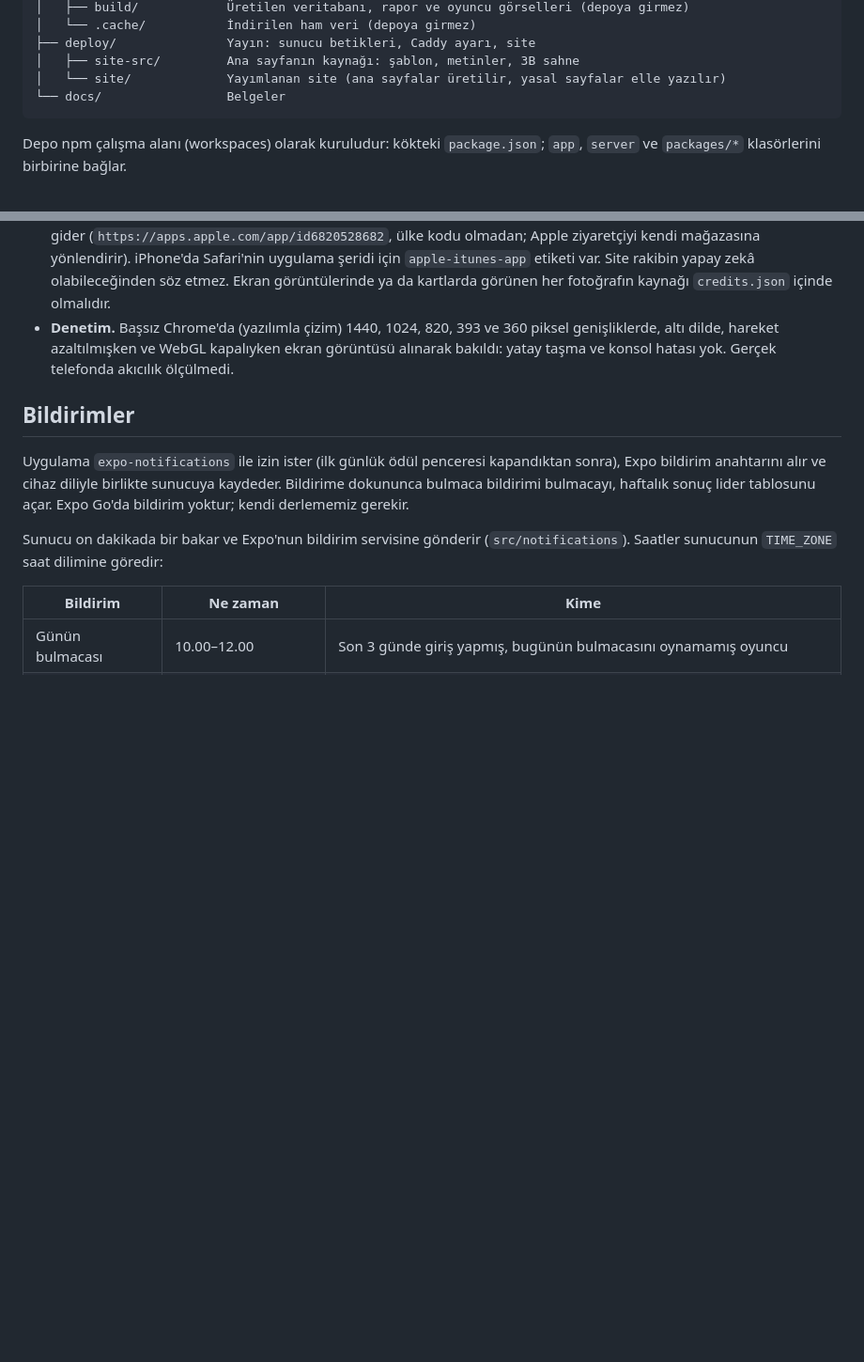
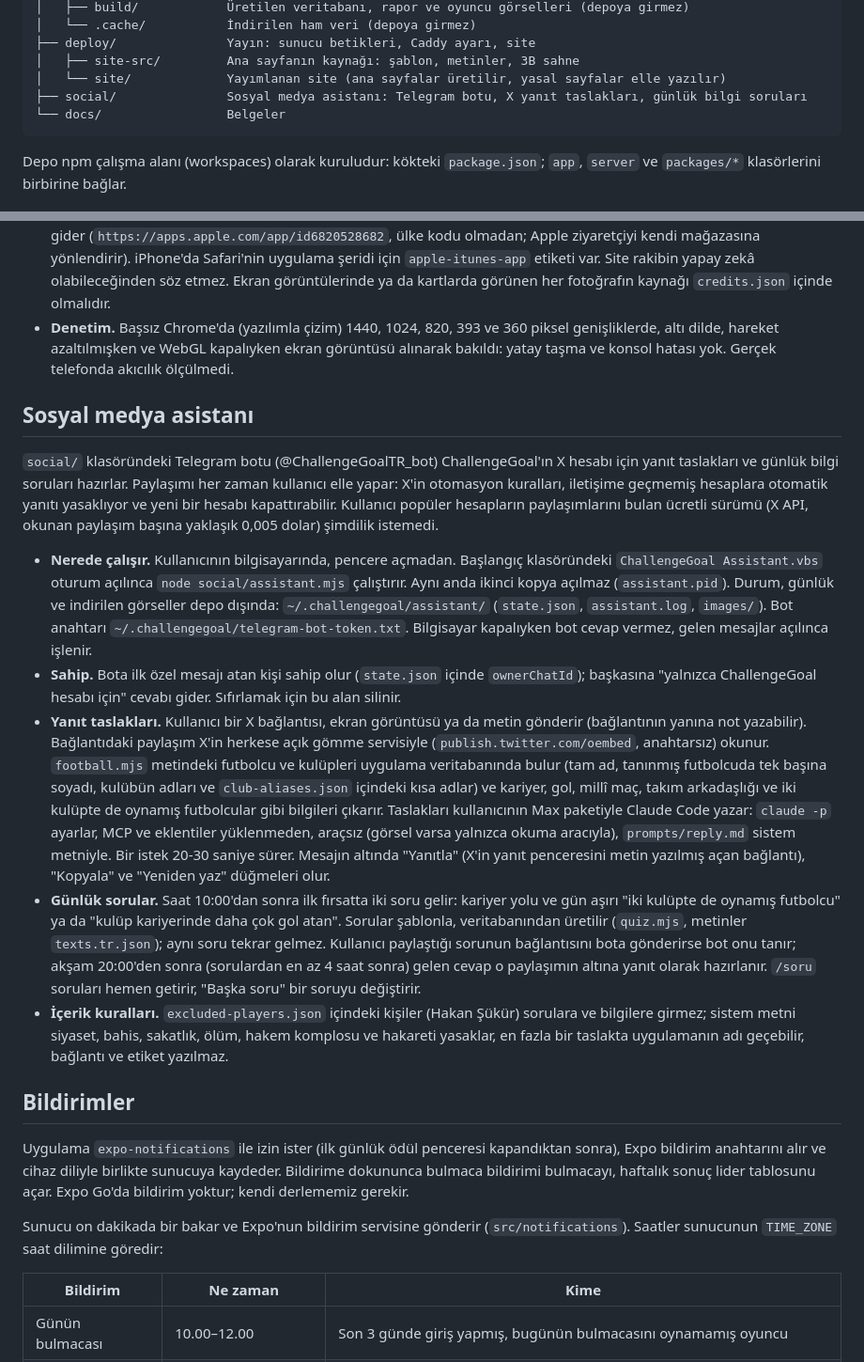
Before and after one commit to yusufemrederinoz/SportsApps, a Markdown page: docs/teknik-mimari.md, 2 parts joined by grey strips. Shown at 94% size. Drawn GitHub-style; blank space fills up the shorter version.

Commit message:
Document the X assistant and the growth decisions

````diff
--- a/docs/teknik-mimari.md
+++ b/docs/teknik-mimari.md
@@ -40,6 +40,7 @@ SportApps/
 ├── deploy/               Yayın: sunucu betikleri, Caddy ayarı, site
 │   ├── site-src/         Ana sayfanın kaynağı: şablon, metinler, 3B sahne
 │   └── site/             Yayımlanan site (ana sayfalar üretilir, yasal sayfalar elle yazılır)
+├── social/               Sosyal medya asistanı: Telegram botu, X yanıt taslakları, günlük bilgi soruları
 └── docs/                 Belgeler
 ```
 
@@ -839,6 +840,16 @@ Mağazalar ekran görüntülerinin uygulamanın gerçek ekranları olmasını is
 - **Kurallar.** Gerçek kulüp logosu yoktur. Mağaza düğmeleri 28 Ekim 2026'dan beri Google Play ve App Store sayfalarına gider (`https://apps.apple.com/app/id6820528682`, ülke kodu olmadan; Apple ziyaretçiyi kendi mağazasına yönlendirir). iPhone'da Safari'nin uygulama şeridi için `apple-itunes-app` etiketi var. Site rakibin yapay zekâ olabileceğinden söz etmez. Ekran görüntülerinde ya da kartlarda görünen her fotoğrafın kaynağı `credits.json` içinde olmalıdır.
 - **Denetim.** Başsız Chrome'da (yazılımla çizim) 1440, 1024, 820, 393 ve 360 piksel genişliklerde, altı dilde, hareket azaltılmışken ve WebGL kapalıyken ekran görüntüsü alınarak bakıldı: yatay taşma ve konsol hatası yok. Gerçek telefonda akıcılık ölçülmedi.
 
+## Sosyal medya asistanı
+
+`social/` klasöründeki Telegram botu (@ChallengeGoalTR_bot) ChallengeGoal'ın X hesabı için yanıt taslakları ve günlük bilgi soruları hazırlar. Paylaşımı her zaman kullanıcı elle yapar: X'in otomasyon kuralları, iletişime geçmemiş hesaplara otomatik yanıtı yasaklıyor ve yeni bir hesabı kapattırabilir. Kullanıcı popüler hesapların paylaşımlarını bulan ücretli sürümü (X API, okunan paylaşım başına yaklaşık 0,005 dolar) şimdilik istemedi.
+
+- **Nerede çalışır.** Kullanıcının bilgisayarında, pencere açmadan. Başlangıç klasöründeki `ChallengeGoal Assistant.vbs` oturum açılınca `node social/assistant.mjs` çalıştırır. Aynı anda ikinci kopya açılmaz (`assistant.pid`). Durum, günlük ve indirilen görseller depo dışında: `~/.challengegoal/assistant/` (`state.json`, `assistant.log`, `images/`). Bot anahtarı `~/.challengegoal/telegram-bot-token.txt`. Bilgisayar kapalıyken bot cevap vermez, gelen mesajlar açılınca işlenir.
+- **Sahip.** Bota ilk özel mesajı atan kişi sahip olur (`state.json` içinde `ownerChatId`); başkasına "yalnızca ChallengeGoal hesabı için" cevabı gider. Sıfırlamak için bu alan silinir.
+- **Yanıt taslakları.** Kullanıcı bir X bağlantısı, ekran görüntüsü ya da metin gönderir (bağlantının yanına not yazabilir). Bağlantıdaki paylaşım X'in herkese açık gömme servisiyle (`publish.twitter.com/oembed`, anahtarsız) okunur. `football.mjs` metindeki futbolcu ve kulüpleri uygulama veritabanında bulur (tam ad, tanınmış futbolcuda tek başına soyadı, kulübün adları ve `club-aliases.json` içindeki kısa adlar) ve kariyer, gol, millî maç, takım arkadaşlığı ve iki kulüpte de oynamış futbolcular gibi bilgileri çıkarır. Taslakları kullanıcının Max paketiyle Claude Code yazar: `claude -p` ayarlar, MCP ve eklentiler yüklenmeden, araçsız (görsel varsa yalnızca okuma aracıyla), `prompts/reply.md` sistem metniyle. Bir istek 20-30 saniye sürer. Mesajın altında "Yanıtla" (X'in yanıt penceresini metin yazılmış açan bağlantı), "Kopyala" ve "Yeniden yaz" düğmeleri olur.
+- **Günlük sorular.** Saat 10:00'dan sonra ilk fırsatta iki soru gelir: kariyer yolu ve gün aşırı "iki kulüpte de oynamış futbolcu" ya da "kulüp kariyerinde daha çok gol atan". Sorular şablonla, veritabanından üretilir (`quiz.mjs`, metinler `texts.tr.json`); aynı soru tekrar gelmez. Kullanıcı paylaştığı sorunun bağlantısını bota gönderirse bot onu tanır; akşam 20:00'den sonra (sorulardan en az 4 saat sonra) gelen cevap o paylaşımın altına yanıt olarak hazırlanır. `/soru` soruları hemen getirir, "Başka soru" bir soruyu değiştirir.
+- **İçerik kuralları.** `excluded-players.json` içindeki kişiler (Hakan Şükür) sorulara ve bilgilere girmez; sistem metni siyaset, bahis, sakatlık, ölüm, hakem komplosu ve hakareti yasaklar, en fazla bir taslakta uygulamanın adı geçebilir, bağlantı ve etiket yazılmaz.
+
 ## Bildirimler
 
 Uygulama `expo-notifications` ile izin ister (ilk günlük ödül penceresi kapandıktan sonra), Expo bildirim anahtarını alır ve cihaz diliyle birlikte sunucuya kaydeder. Bildirime dokununca bulmaca bildirimi bulmacayı, haftalık sonuç lider tablosunu açar. Expo Go'da bildirim yoktur; kendi derlememiz gerekir.
````
Also changed, not shown: docs/gelistirme-gunlugu.md (+8 -0 lines).
